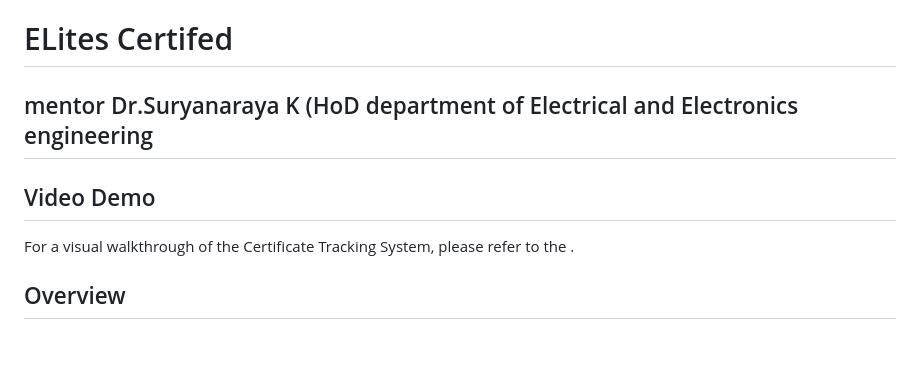
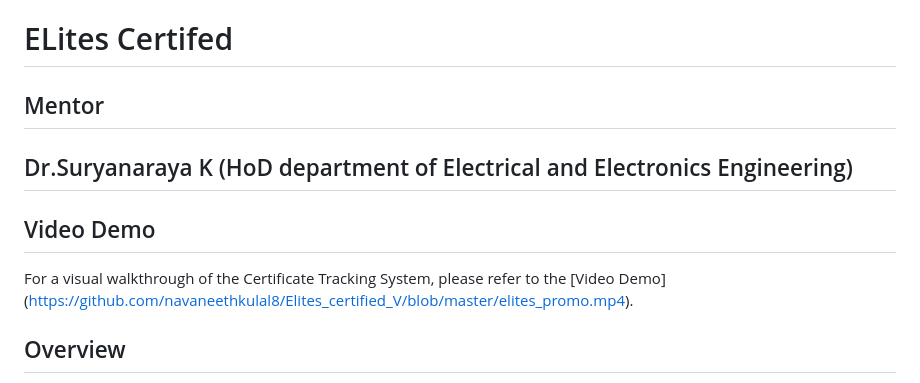
Before and after one commit to navaneethkulal8/Elites_certified_V, a Markdown page: README.md, the part around the change. Drawn GitHub-style; blank space fills up the shorter version.

```diff
--- a/README.md
+++ b/README.md
@@ -1,7 +1,9 @@
 # ELites Certifed
-## mentor Dr.Suryanaraya K (HoD department of Electrical and Electronics engineering
+## Mentor
+## Dr.Suryanaraya K (HoD department of Electrical and Electronics Engineering)
+
 ## Video Demo
-For a visual walkthrough of the Certificate Tracking System, please refer to the .
+For a visual walkthrough of the Certificate Tracking System, please refer to the [Video Demo] (https://github.com/navaneethkulal8/Elites_certified_V/blob/master/elites_promo.mp4).
 
 ## Overview
 The Certificate Tracking System is a comprehensive platform developed using Flutter and Firebase, designed to streamline and automate the process of tracking certificates and associated points in an educational or organizational setting. The system consists of three main user roles: Admin, Mentor, and Student, each with specific functionalities tailored to their responsibilities.
```
